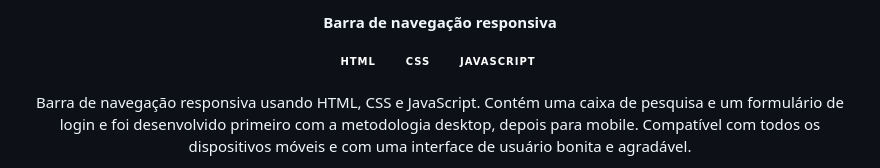
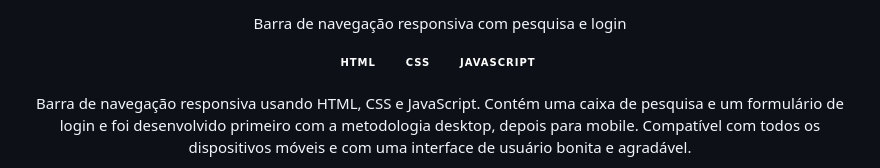
Before and after one commit to daniel-portela/responsive-navigation-bar, a Markdown page: README.md, the part around the change. GitHub-like rendering; badges without logos.

Commit message:
mudando título do readme

```diff
--- a/README.md
+++ b/README.md
@@ -1,6 +1,6 @@
 <div align="center">
 
-<b>Barra de navegação responsiva</b>
+Barra de navegação responsiva com pesquisa e login
 
 ![HTML](https://img.shields.io/badge/-HTML-0D1117?style=for-the-badge&logo=html5&labelColor=0D1117)&nbsp;
 ![CSS](https://img.shields.io/badge/-CSS-0D1117?style=for-the-badge&logo=CSS3&logoColor=blue&labelColor=0D1117)&nbsp;
```
